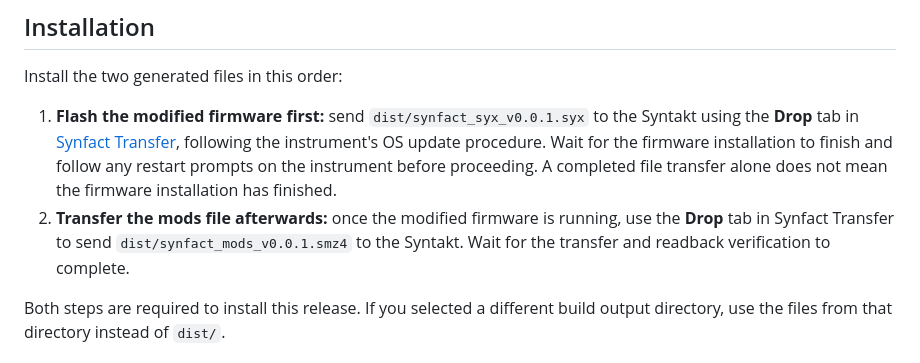
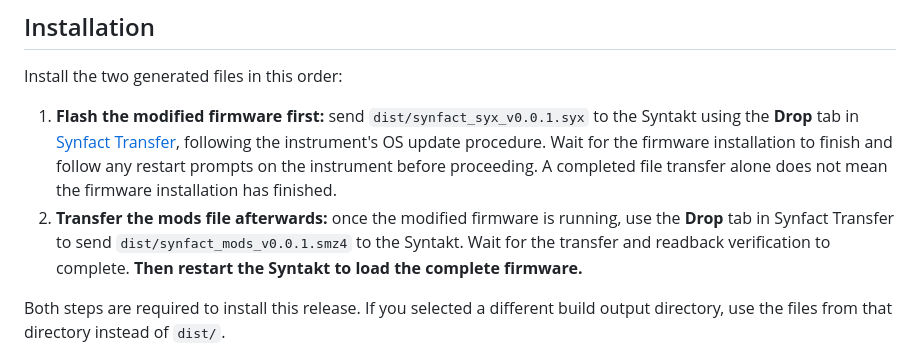
Before and after one commit to GSM1980/Synfact-release, a Markdown page: README.md, the part around the change. Drawn GitHub-style.

Commit message:
Document restart after transferring mods

```diff
--- a/README.md
+++ b/README.md
@@ -56,7 +56,7 @@ The output directory must be new. The script validates both files before creatin
 Install the two generated files in this order:
 
 1. **Flash the modified firmware first:** send `dist/synfact_syx_v0.0.1.syx` to the Syntakt using the **Drop** tab in [Synfact Transfer](synfact-transfer/readme.md), following the instrument's OS update procedure. Wait for the firmware installation to finish and follow any restart prompts on the instrument before proceeding. A completed file transfer alone does not mean the firmware installation has finished.
-2. **Transfer the mods file afterwards:** once the modified firmware is running, use the **Drop** tab in Synfact Transfer to send `dist/synfact_mods_v0.0.1.smz4` to the Syntakt. Wait for the transfer and readback verification to complete.
+2. **Transfer the mods file afterwards:** once the modified firmware is running, use the **Drop** tab in Synfact Transfer to send `dist/synfact_mods_v0.0.1.smz4` to the Syntakt. Wait for the transfer and readback verification to complete. **Then restart the Syntakt to load the complete firmware.**
 
 Both steps are required to install this release. If you selected a different build output directory, use the files from that directory instead of `dist/`.
 
```
